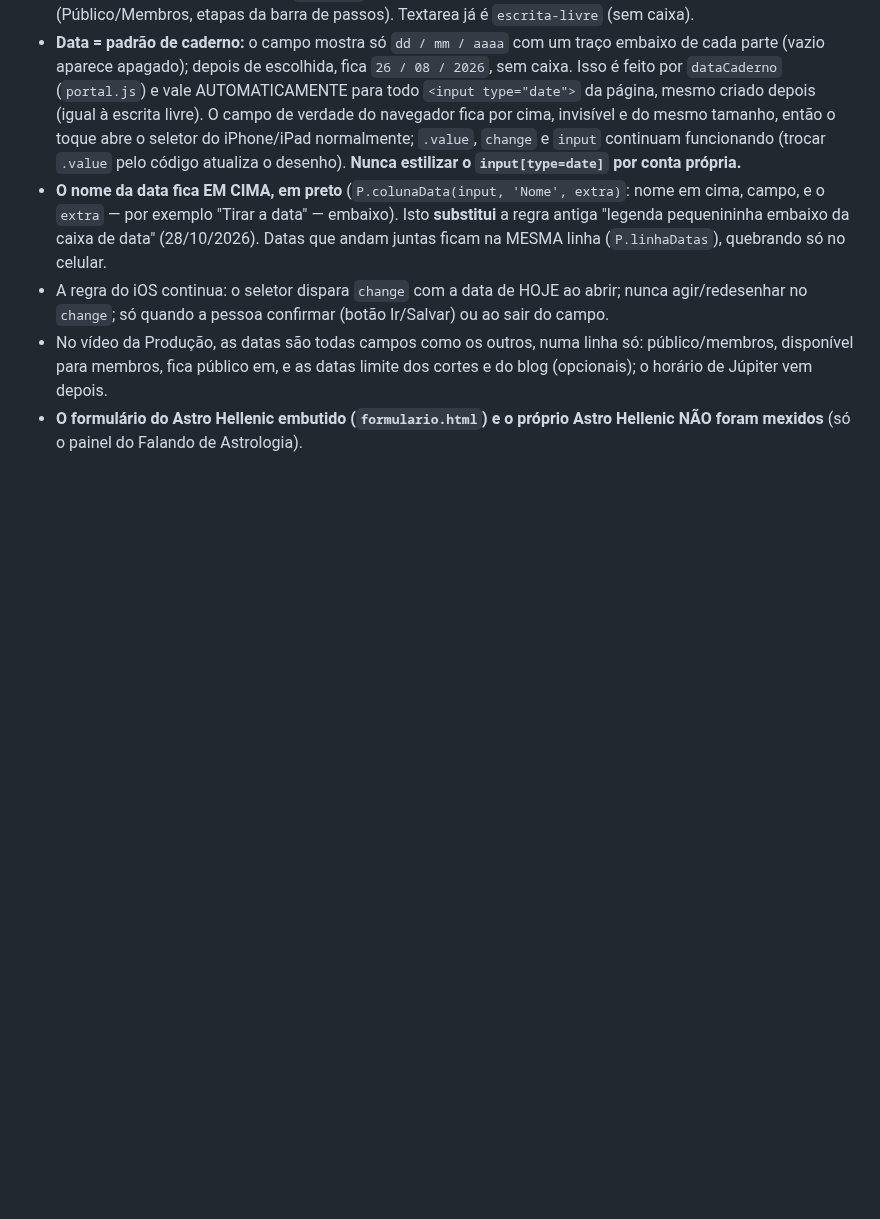
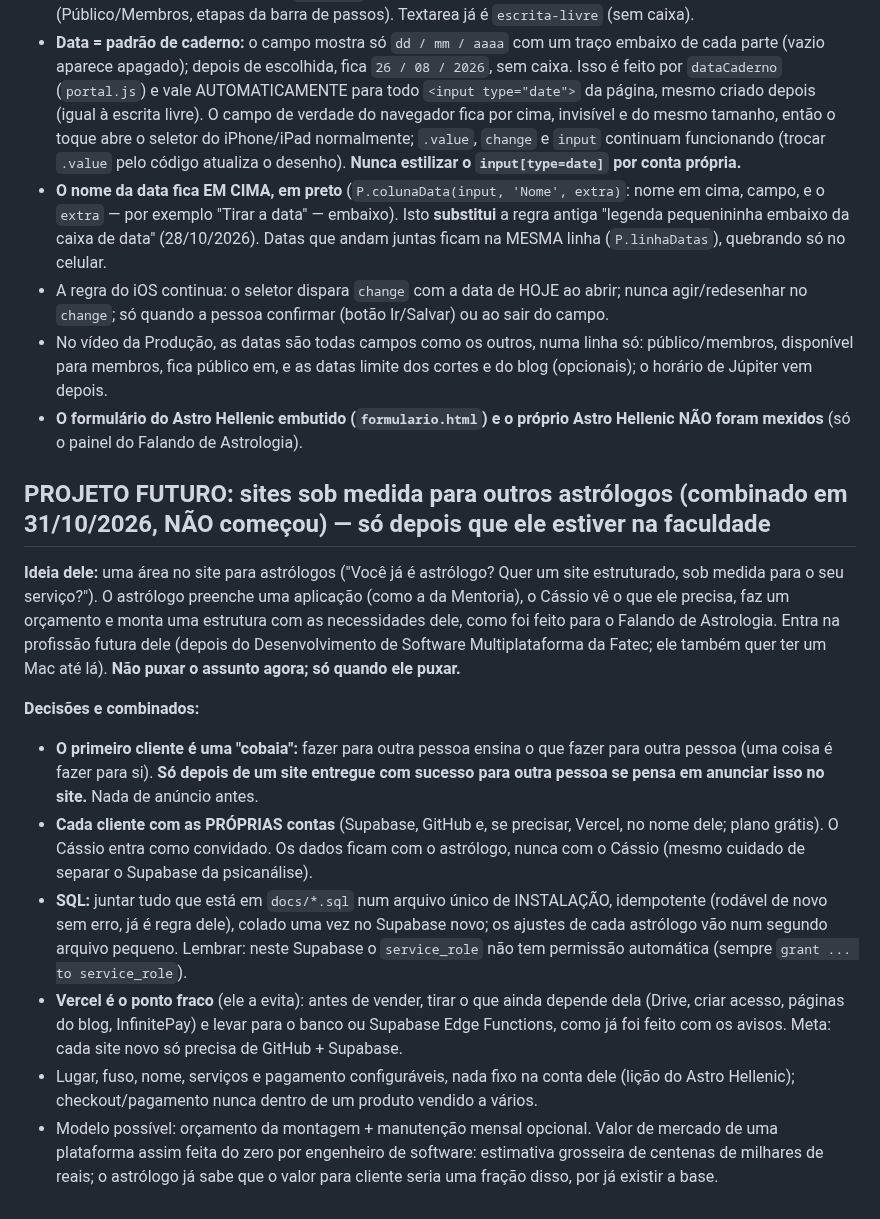
Before and after one commit to pereiracassio/falandodeastrologia, a Markdown page: CLAUDE.md, the part around the change. Drawn GitHub-style; blank space fills up the shorter version.

Commit message:
CLAUDE.md: projeto futuro de sites sob medida para outros astrólogos
Co-Authored-By: Claude Sonnet 5.5 <noreply@anthropic.com>
Claude-Session: https://claude.ai/code/session_013ytyeMqqzbesQPudUGsPH5

```diff
--- a/CLAUDE.md
+++ b/CLAUDE.md
@@ -387,3 +387,15 @@ Ele odeia as caixas quadradas. **Campo de escrever não tem caixa: só a linha a
 - A regra do iOS continua: o seletor dispara `change` com a data de HOJE ao abrir; nunca agir/redesenhar no `change`; só quando a pessoa confirmar (botão Ir/Salvar) ou ao sair do campo.
 - No vídeo da Produção, as datas são todas campos como os outros, numa linha só: público/membros, disponível para membros, fica público em, e as datas limite dos cortes e do blog (opcionais); o horário de Júpiter vem depois.
 - **O formulário do Astro Hellenic embutido (`formulario.html`) e o próprio Astro Hellenic NÃO foram mexidos** (só o painel do Falando de Astrologia).
+
+## PROJETO FUTURO: sites sob medida para outros astrólogos (combinado em 31/10/2026, NÃO começou) — só depois que ele estiver na faculdade
+
+**Ideia dele:** uma área no site para astrólogos ("Você já é astrólogo? Quer um site estruturado, sob medida para o seu serviço?"). O astrólogo preenche uma aplicação (como a da Mentoria), o Cássio vê o que ele precisa, faz um orçamento e monta uma estrutura com as necessidades dele, como foi feito para o Falando de Astrologia. Entra na profissão futura dele (depois do Desenvolvimento de Software Multiplataforma da Fatec; ele também quer ter um Mac até lá). **Não puxar o assunto agora; só quando ele puxar.**
+
+**Decisões e combinados:**
+- **O primeiro cliente é uma "cobaia":** fazer para outra pessoa ensina o que fazer para outra pessoa (uma coisa é fazer para si). **Só depois de um site entregue com sucesso para outra pessoa se pensa em anunciar isso no site.** Nada de anúncio antes.
+- **Cada cliente com as PRÓPRIAS contas** (Supabase, GitHub e, se precisar, Vercel, no nome dele; plano grátis). O Cássio entra como convidado. Os dados ficam com o astrólogo, nunca com o Cássio (mesmo cuidado de separar o Supabase da psicanálise).
+- **SQL:** juntar tudo que está em `docs/*.sql` num arquivo único de INSTALAÇÃO, idempotente (rodável de novo sem erro, já é regra dele), colado uma vez no Supabase novo; os ajustes de cada astrólogo vão num segundo arquivo pequeno. Lembrar: neste Supabase o `service_role` não tem permissão automática (sempre `grant ... to service_role`).
+- **Vercel é o ponto fraco** (ele a evita): antes de vender, tirar o que ainda depende dela (Drive, criar acesso, páginas do blog, InfinitePay) e levar para o banco ou Supabase Edge Functions, como já foi feito com os avisos. Meta: cada site novo só precisa de GitHub + Supabase.
+- Lugar, fuso, nome, serviços e pagamento configuráveis, nada fixo na conta dele (lição do Astro Hellenic); checkout/pagamento nunca dentro de um produto vendido a vários.
+- Modelo possível: orçamento da montagem + manutenção mensal opcional. Valor de mercado de uma plataforma assim feita do zero por engenheiro de software: estimativa grosseira de centenas de milhares de reais; o astrólogo já sabe que o valor para cliente seria uma fração disso, por já existir a base.
```
